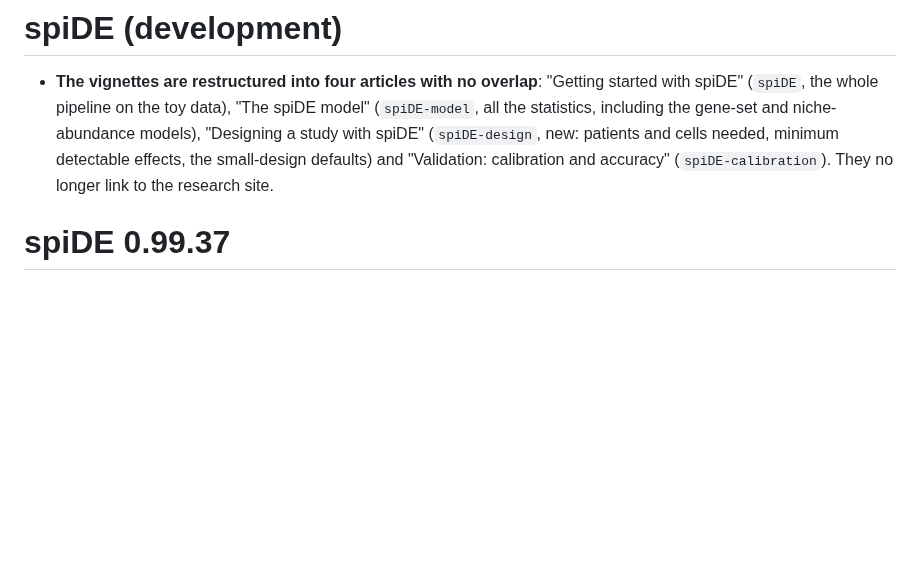
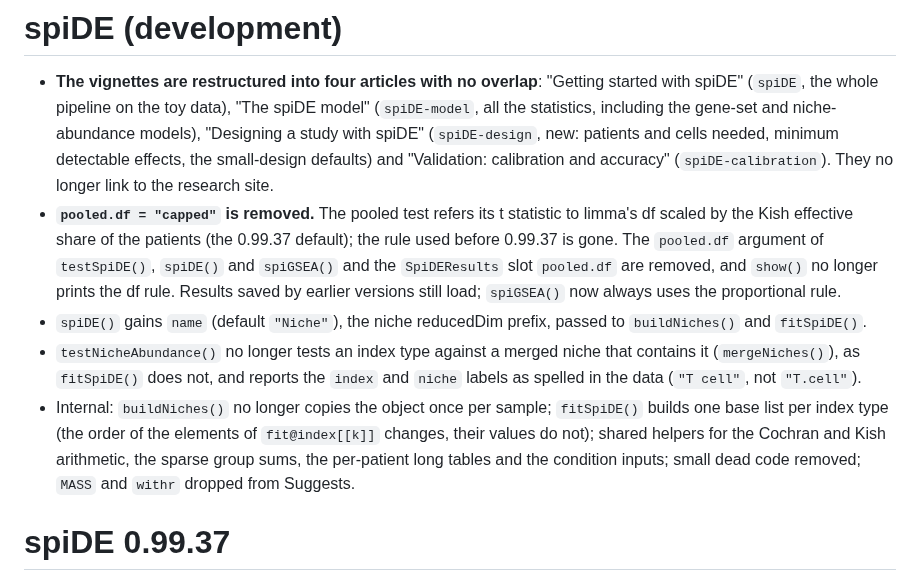
Before and after one commit to BhuvaLab/spiDE, a Markdown page: NEWS.md, the part around the change. Rendered like a GitHub page; blank space fills up the shorter version.

Commit message:
NEWS: the simplification (items 2, 4, 6 and the internal changes)
Co-Authored-By: Claude Sonnet 5.5 <noreply@anthropic.com>
Claude-Session: https://claude.ai/code/session_01JfUYckeFijW2ogSFn5hPNq

```diff
--- a/NEWS.md
+++ b/NEWS.md
@@ -5,6 +5,19 @@
   the gene-set and niche-abundance models), "Designing a study with spiDE" (`spiDE-design`, new: patients and
   cells needed, minimum detectable effects, the small-design defaults) and "Validation: calibration and
   accuracy" (`spiDE-calibration`). They no longer link to the research site.
+* **`pooled.df = "capped"` is removed.** The pooled test refers its t statistic to limma's df scaled by the Kish
+  effective share of the patients (the 0.99.37 default); the rule used before 0.99.37 is gone. The `pooled.df`
+  argument of `testSpiDE()`, `spiDE()` and `spiGSEA()` and the `SpiDEResults` slot `pooled.df` are removed, and
+  `show()` no longer prints the df rule. Results saved by earlier versions still load; `spiGSEA()` now always uses
+  the proportional rule.
+* `spiDE()` gains `name` (default `"Niche"`), the niche reducedDim prefix, passed to `buildNiches()` and `fitSpiDE()`.
+* `testNicheAbundance()` no longer tests an index type against a merged niche that contains it
+  (`mergeNiches()`), as `fitSpiDE()` does not, and reports the `index` and `niche` labels as spelled in the data
+  (`"T cell"`, not `"T.cell"`).
+* Internal: `buildNiches()` no longer copies the object once per sample; `fitSpiDE()` builds one base list per
+  index type (the order of the elements of `fit@index[[k]]` changes, their values do not); shared helpers for the
+  Cochran and Kish arithmetic, the sparse group sums, the per-patient long tables and the condition inputs; small
+  dead code removed; `MASS` and `withr` dropped from Suggests.
 
 # spiDE 0.99.37
 
```
